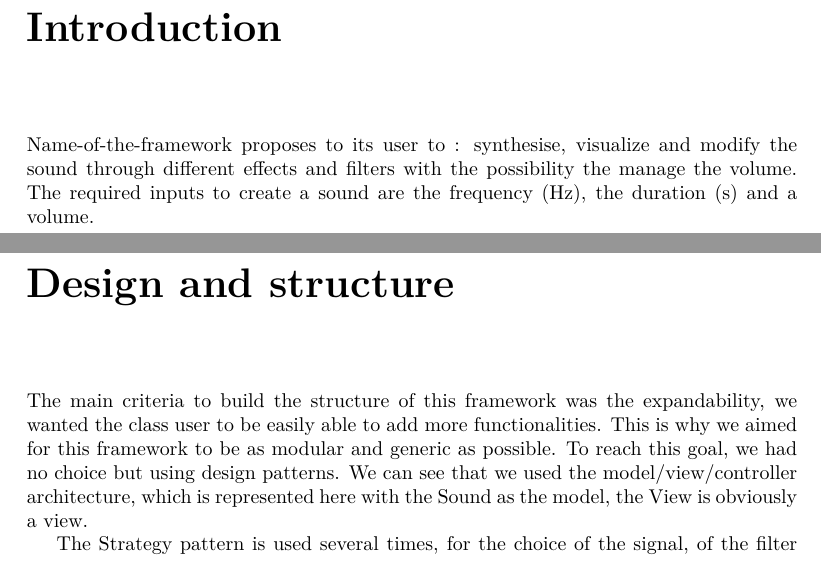
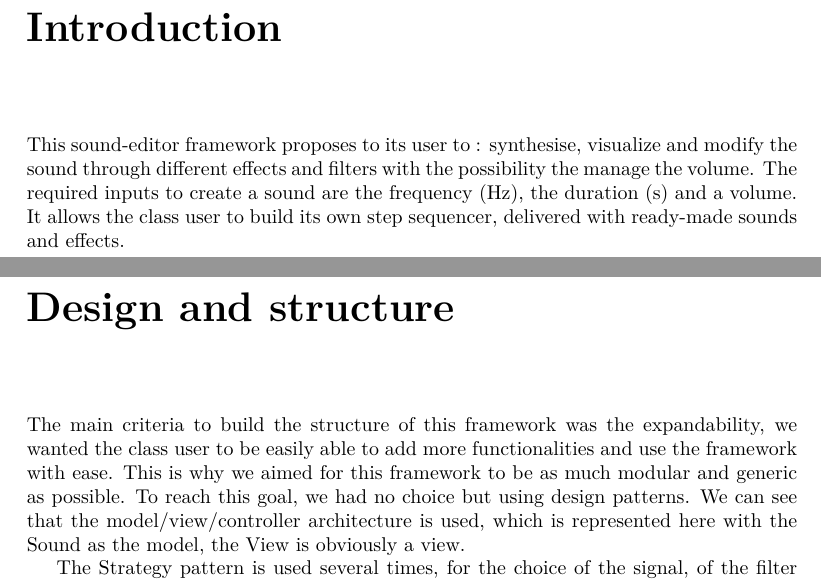
Before and after one commit to remigourdon/sound-editors-report, a LaTeX thesis (soundEditor.tex): two parts of pages 3 and 4 of 8, joined at a grey line, cut so that both start at the same text. Compiled offline with pdfLaTeX; the source files are stored in an older character set and shown here as Unicode.

Commit message:
More content.

```diff
--- a/soundEditor.tex
+++ b/soundEditor.tex
@@ -54,13 +54,13 @@ Dr. Veronica \textsc{Gaspes} % Supervisor's Name
 
 
 \chapter{Introduction}
-Name-of-the-framework proposes to its user to : synthesise, visualize and modify the sound through different effects and filters with the possibility the manage the volume. The required inputs to create a sound are the frequency (Hz), the duration (s) and a volume.
+This sound-editor framework proposes to its user to : synthesise, visualize and modify the sound through different effects and filters with the possibility the manage the volume. The required inputs to create a sound are the frequency (Hz), the duration (s) and a volume. It allows the class user to build its own step sequencer, delivered with ready-made sounds and effects.
 
 \chapter{Design and structure}
 
 %\includegraphics[scale=0.5]{Add UML diagram here}
 
-The  main criteria to build the structure of this framework was the expandability, we wanted the class user to be easily able to add more functionalities. This is why we aimed for this framework to be as modular and generic as possible. To reach this goal, we had no choice but using design patterns. We can see that we used the model/view/controller architecture, which is represented here with the Sound as the model, the View is obviously a view.\par
+The  main criteria to build the structure of this framework was the expandability, we wanted the class user to be easily able to add more functionalities and use the framework with ease. This is why we aimed for this framework to be as much modular and generic as possible. To reach this goal, we had no choice but using design patterns. We can see that the model/view/controller architecture is used, which is represented here with the Sound as the model, the View is obviously a view.\par
 The Strategy pattern is used several times, for the choice of the signal, of the filter and the effect.
 
 \chapter{Testing}
```
